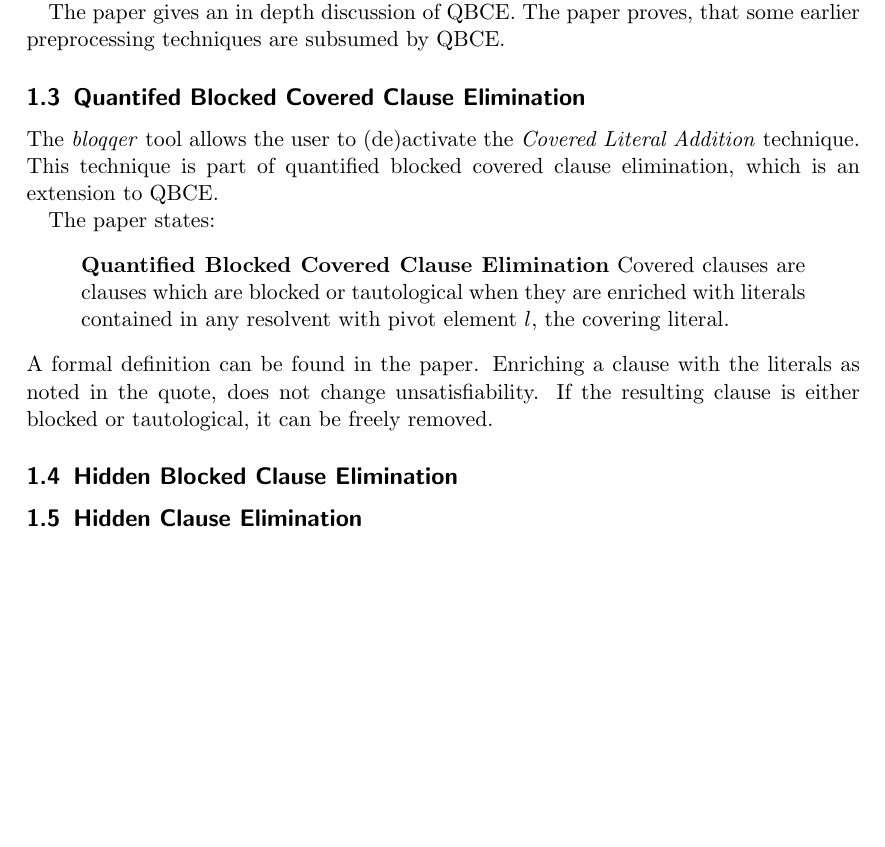
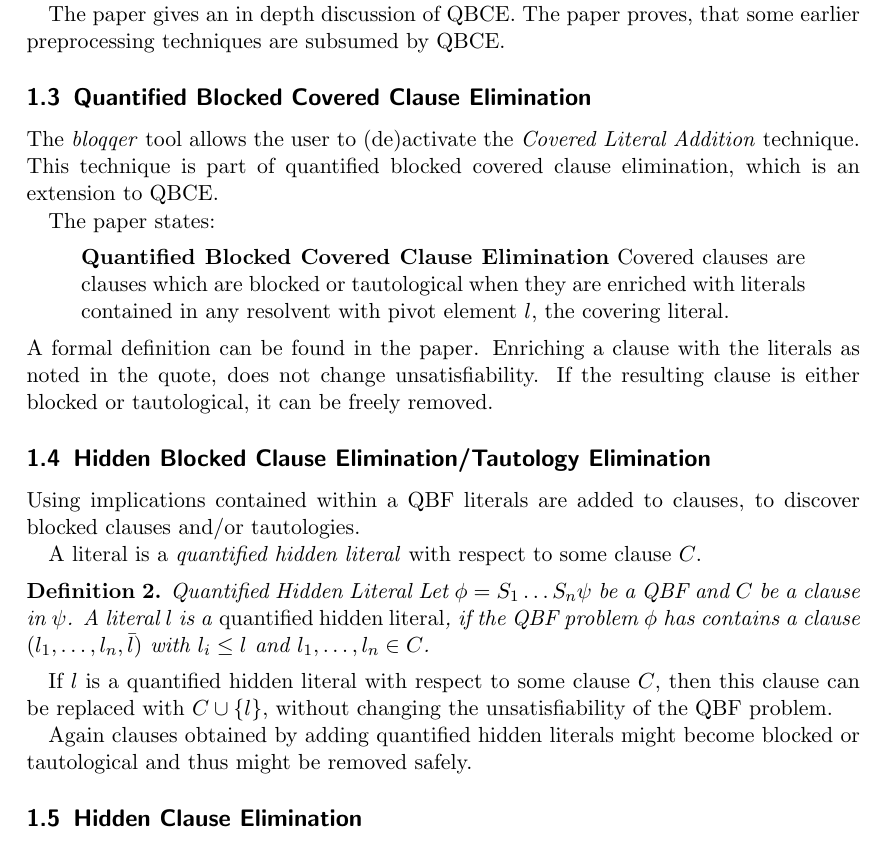
Before and after one commit to ahanse/QBFToys, a LaTeX document (PreprocessingTechniques/doc.tex): part of page 2 of 2, cut so that both start at the same text, the shorter picture padded with empty space. Compiled offline with pdfLaTeX.

Commit message:
hidden clause elim.

```diff
--- a/PreprocessingTechniques/doc.tex
+++ b/PreprocessingTechniques/doc.tex
@@ -63,7 +63,7 @@ until no more clauses are quantified blocked.
 The paper gives an in depth discussion of QBCE. The paper proves, that some
 earlier preprocessing techniques are subsumed by QBCE.
 
-\subsection{Quantifed Blocked Covered Clause Elimination}
+\subsection{Quantified Blocked Covered Clause Elimination}
 The \emph{bloqqer} tool allows the user to (de)activate the \emph{Covered
 Literal Addition} technique. This technique is part of quantified blocked
 covered clause elimination, which is an extension to QBCE.
@@ -79,7 +79,25 @@ Enriching a clause with the literals as noted in the quote, does not change
 unsatisfiability. If the resulting clause is either blocked or tautological, it
 can be freely removed.
 
-\subsection{Hidden Blocked Clause Elimination}
+\subsection{Hidden Blocked Clause Elimination/Tautology Elimination}
+
+Using implications contained within a QBF literals are added to clauses, to
+discover blocked clauses and/or tautologies.
+
+A literal is a \emph{quantified hidden literal} with respect to some clause $C$.
+\begin{definition}{Quantified Hidden Literal}
+Let $\phi=S_1\dots S_n\psi$ be a QBF and $C$ be a clause in $\psi$. A literal
+$l$ is a \emph{quantified hidden literal}, if the QBF problem $\phi$ has
+contains a clause $(l_1,\dots,l_n,\bar{l})$ with $l_i\leq l$ and
+$l_1,\dots,\l_n\in C$.
+\end{definition}
+
+If $l$ is a quantified hidden literal with respect to some clause $C$, then this
+clause can be replaced with $C\cup\{l\}$, without changing the unsatisfiability
+of the QBF problem.
+
+Again clauses obtained by adding quantified hidden literals might become blocked
+or tautological and thus might be removed safely.
 
 \subsection{Hidden Clause Elimination}
 
```
